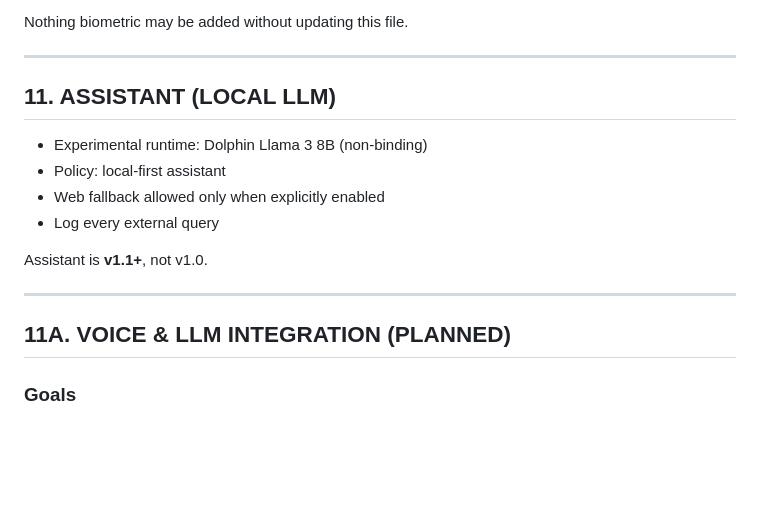
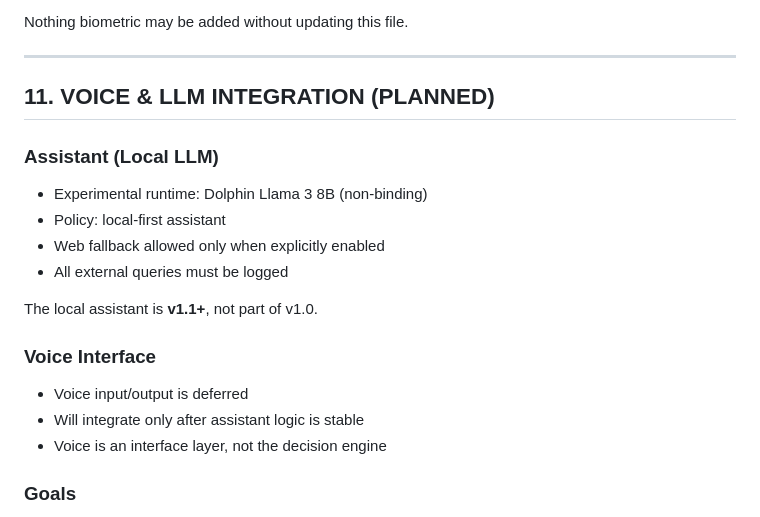
Before and after one commit to rossspry/scrapyard-command-center, a Markdown page: SCC_STATE.md, the part around the change. Drawn GitHub-style; blank space fills up the shorter version.

```diff
--- a/SCC_STATE.md
+++ b/SCC_STATE.md
@@ -93,18 +93,22 @@ Nothing biometric may be added without updating this file.
 
 ---
 
-## 11. ASSISTANT (LOCAL LLM)
+## 11. VOICE & LLM INTEGRATION (PLANNED)
+
+### Assistant (Local LLM)
 
 - Experimental runtime: Dolphin Llama 3 8B (non-binding)
 - Policy: local-first assistant
 - Web fallback allowed only when explicitly enabled
-- Log every external query
+- All external queries must be logged
 
-Assistant is **v1.1+**, not v1.0.
+The local assistant is **v1.1+**, not part of v1.0.
 
----
+### Voice Interface
 
-## 11A. VOICE & LLM INTEGRATION (PLANNED)
+- Voice input/output is deferred
+- Will integrate only after assistant logic is stable
+- Voice is an interface layer, not the decision engine
 
 ### Goals
 - Local (“in-house”) LLM
```
